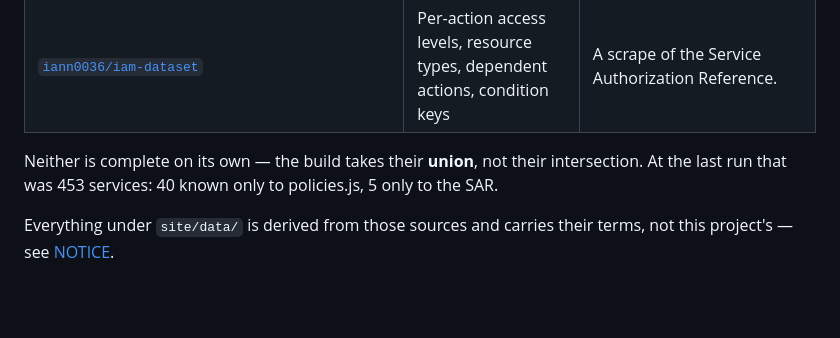
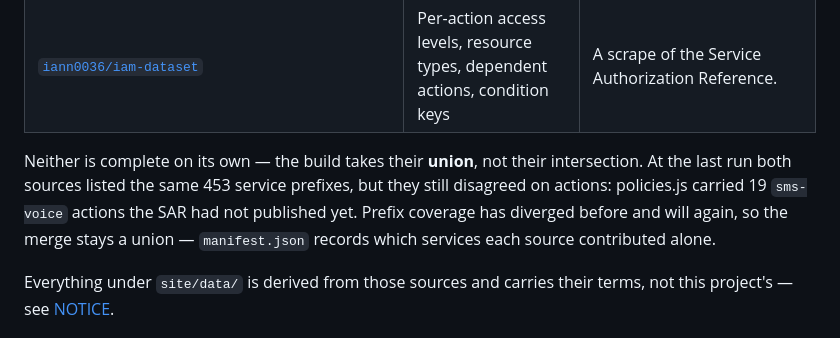
Before and after one commit to baconismycopilot/aws_policy_visual_articulator, a Markdown page: README.md, the part around the change. Rendered like a GitHub page; blank space fills up the shorter version.

Commit message:
Refresh the stale source-coverage claim in the docs (#16)
Claude-Session: https://claude.ai/code/session_01KDRxS9XFWL1pDA4objRe1s

Co-authored-by: Claude Opus 5 (1M context) <noreply@anthropic.com>

```diff
--- a/README.md
+++ b/README.md
@@ -30,8 +30,11 @@ fetches its data over HTTP and `file://` blocks that as cross-origin.
 | [`iann0036/iam-dataset`](https://github.com/iann0036/iam-dataset) | Per-action access levels, resource types, dependent actions, condition keys | A scrape of the Service Authorization Reference. |
 
 Neither is complete on its own — the build takes their **union**, not their
-intersection. At the last run that was 453 services: 40 known only to
-policies.js, 5 only to the SAR.
+intersection. At the last run both sources listed the same 453 service
+prefixes, but they still disagreed on actions: policies.js carried 19
+`sms-voice` actions the SAR had not published yet. Prefix coverage has diverged
+before and will again, so the merge stays a union — `manifest.json` records
+which services each source contributed alone.
 
 Everything under `site/data/` is derived from those sources and carries their
 terms, not this project's — see [NOTICE](NOTICE).
```
Also changed, not shown: CLAUDE.md (+5 -2 lines).
